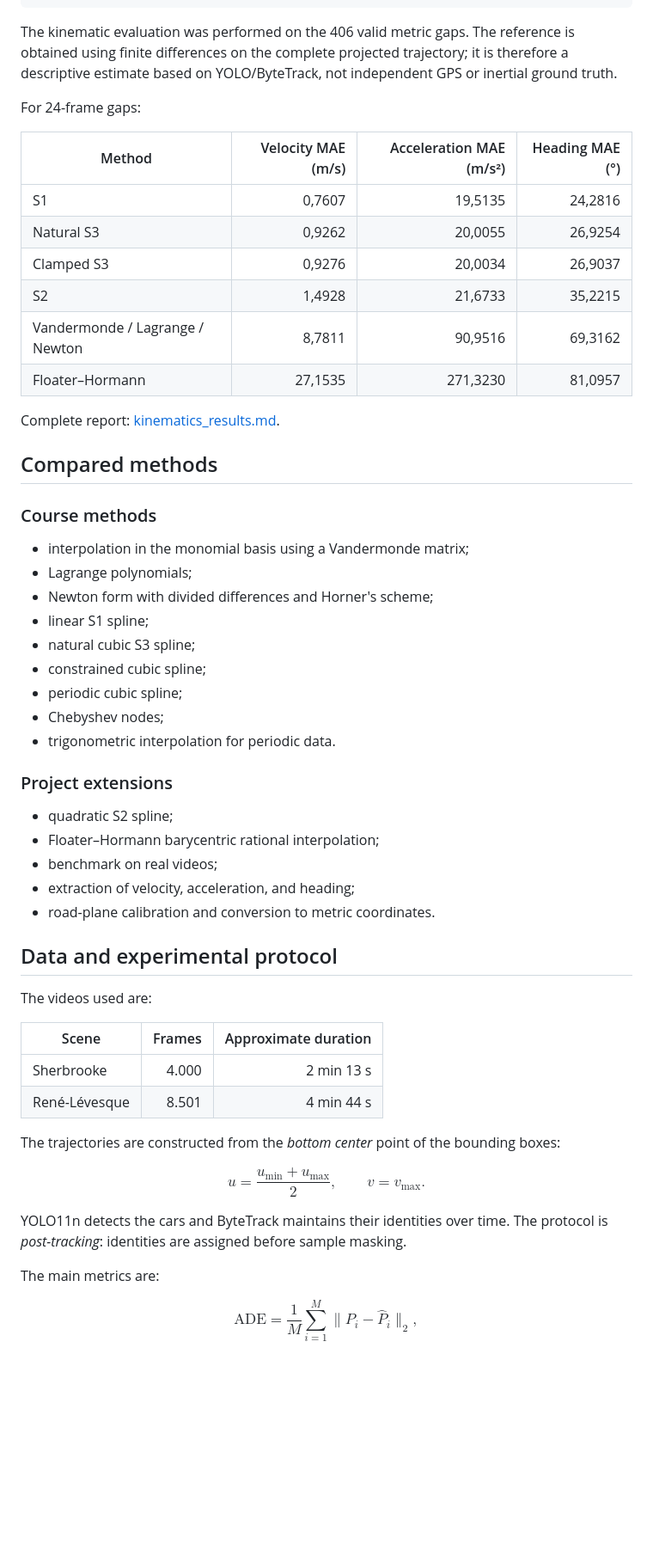
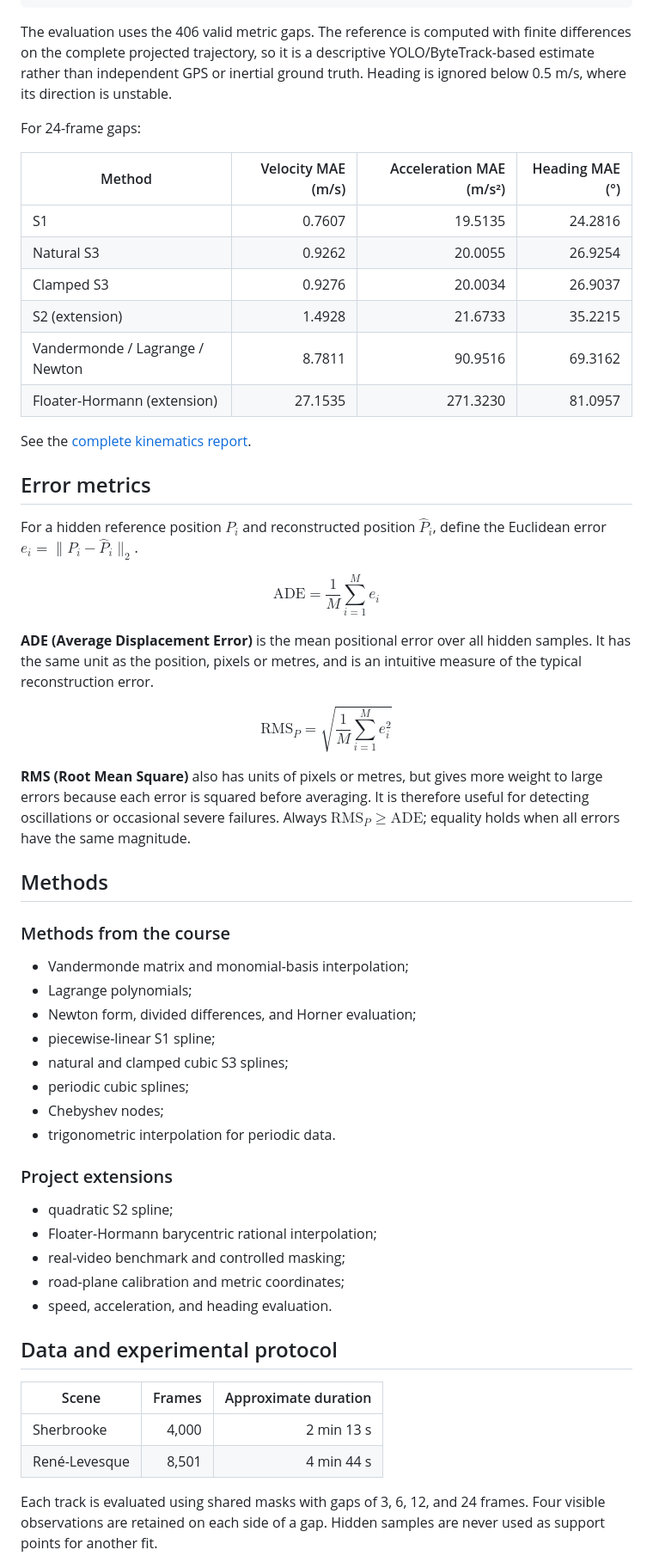
Before and after one commit to lorenzopaoria/Trajectory-reconstruction-from-video-using-numerical-interpolation, a Markdown page: README.md, the part around one of its changes. Shown at 86% size. Rendered like a GitHub page; blank space fills up the shorter version.

Commit message:
docs: README update

````diff
--- a/README.md
+++ b/README.md
@@ -104,70 +113,77 @@ heading = (np.degrees(np.arctan2(v_e, v_n)) + 360) % 360
 heading[speed < 0.5] = np.nan
 ```
 
-The kinematic evaluation was performed on the 406 valid metric gaps.
-The reference is obtained using finite differences on the complete
-projected trajectory; it is therefore a descriptive estimate based on
-YOLO/ByteTrack, not independent GPS or inertial ground truth.
+The evaluation uses the 406 valid metric gaps. The reference is computed with
+finite differences on the complete projected trajectory, so it is a descriptive
+YOLO/ByteTrack-based estimate rather than independent GPS or inertial ground
+truth. Heading is ignored below 0.5 m/s, where its direction is unstable.
 
 For 24-frame gaps:
 
 | Method | Velocity MAE (m/s) | Acceleration MAE (m/s²) | Heading MAE (°) |
 |---|---:|---:|---:|
-| S1 | 0,7607 | 19,5135 | 24,2816 |
-| Natural S3 | 0,9262 | 20,0055 | 26,9254 |
-| Clamped S3 | 0,9276 | 20,0034 | 26,9037 |
-| S2 | 1,4928 | 21,6733 | 35,2215 |
-| Vandermonde / Lagrange / Newton | 8,7811 | 90,9516 | 69,3162 |
-| Floater–Hormann | 27,1535 | 271,3230 | 81,0957 |
+| S1 | 0.7607 | 19.5135 | 24.2816 |
+| Natural S3 | 0.9262 | 20.0055 | 26.9254 |
+| Clamped S3 | 0.9276 | 20.0034 | 26.9037 |
+| S2 (extension) | 1.4928 | 21.6733 | 35.2215 |
+| Vandermonde / Lagrange / Newton | 8.7811 | 90.9516 | 69.3162 |
+| Floater-Hormann (extension) | 27.1535 | 271.3230 | 81.0957 |
 
-Complete report: [kinematics_results.md](docs/kinematics_results.md).
+See the [complete kinematics report](docs/kinematics_results.md).
 
-## Compared methods
+## Error metrics
 
-### Course methods
+For a hidden reference position $P_i$ and reconstructed position
+$\widehat P_i$, define the Euclidean error
+$e_i=\lVert P_i-\widehat P_i\rVert_2$.
 
-- interpolation in the monomial basis using a Vandermonde matrix;
+$$
+\mathrm{ADE}=\frac{1}{M}\sum_{i=1}^{M}e_i
+$$
+
+**ADE (Average Displacement Error)** is the mean positional error over all
+hidden samples. It has the same unit as the position, pixels or metres, and is
+an intuitive measure of the typical reconstruction error.
+
+$$
+\mathrm{RMS}_P=\sqrt{\frac{1}{M}\sum_{i=1}^{M}e_i^2}
+$$
+
+**RMS (Root Mean Square)** also has units of pixels or metres, but gives more
+weight to large errors because each error is squared before averaging. It is
+therefore useful for detecting oscillations or occasional severe failures.
+Always $\mathrm{RMS}_P\geq\mathrm{ADE}$; equality holds when all errors have
+the same magnitude.
+
+## Methods
+
+### Methods from the course
+
+- Vandermonde matrix and monomial-basis interpolation;
 - Lagrange polynomials;
-- Newton form with divided differences and Horner's scheme;
-- linear S1 spline;
-- natural cubic S3 spline;
-- constrained cubic spline;
-- periodic cubic spline;
+- Newton form, divided differences, and Horner evaluation;
+- piecewise-linear S1 spline;
+- natural and clamped cubic S3 splines;
+- periodic cubic splines;
 - Chebyshev nodes;
 - trigonometric interpolation for periodic data.
 
 ### Project extensions
 
 - quadratic S2 spline;
-- Floater–Hormann barycentric rational interpolation;
-- benchmark on real videos;
-- extraction of velocity, acceleration, and heading;
-- road-plane calibration and conversion to metric coordinates.
+- Floater-Hormann barycentric rational interpolation;
+- real-video benchmark and controlled masking;
+- road-plane calibration and metric coordinates;
+- speed, acceleration, and heading evaluation.
 
 ## Data and experimental protocol
 
-The videos used are:
-
 | Scene | Frames | Approximate duration |
 |---|---:|---:|
-| Sherbrooke | 4.000 | 2 min 13 s |
-| René-Lévesque | 8.501 | 4 min 44 s |
+| Sherbrooke | 4,000 | 2 min 13 s |
+| René-Levesque | 8,501 | 4 min 44 s |
 
-The trajectories are constructed from the *bottom center* point of the
-bounding boxes:
+Each track is evaluated using shared masks with gaps of 3, 6, 12, and 24
+frames. Four visible observations are retained on each side of a gap. Hidden
+samples are never used as support points for another fit.
 
-$$
-u=\frac{u_{\min}+u_{\max}}{2},\qquad v=v_{\max}.
-$$
-
-YOLO11n detects the cars and ByteTrack maintains their identities over
-time. The protocol is *post-tracking*: identities are assigned before
-sample masking.
-
-The main metrics are:
-
-$$
-\mathrm{ADE}
-=\frac{1}{M}\sum_{i=1}^{M}\lVert P_i-\widehat P_i\rVert_2,
-$$
-
````
Also changed, not shown: other parts of README.md (+104 -107 lines).
